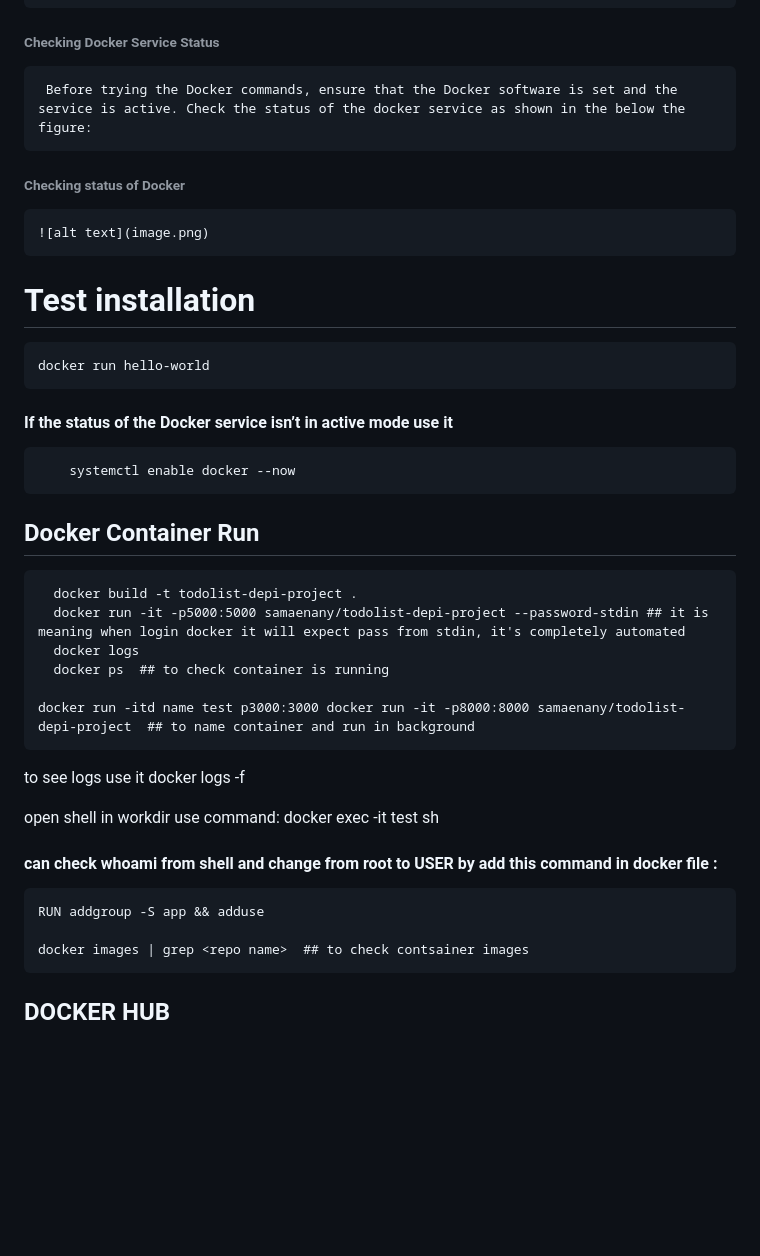
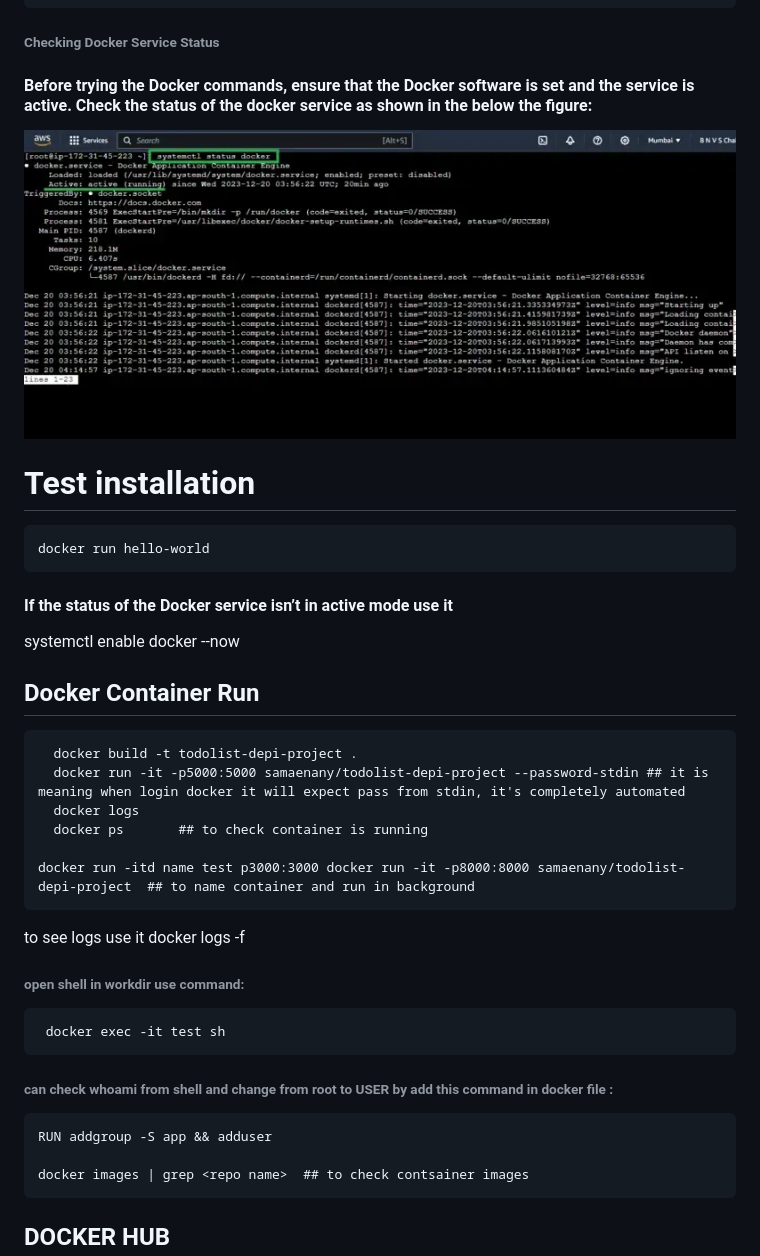
Before and after one commit to E-963/1st-DevOps-Project, a Markdown page: README.md, the part around the change. Drawn GitHub-style; blank space fills up the shorter version.

```diff
--- a/README.md
+++ b/README.md
@@ -82,11 +82,8 @@
 
 ###### Checking Docker Service Status
 
-     Before trying the Docker commands, ensure that the Docker software is set and the service is active. Check the status of the docker service as shown in the below the figure:
-
-###### Checking status of Docker
-
-    ![alt text](image.png)
+#### Before trying the Docker commands, ensure that the Docker software is set and the service is active. Check the status of the docker service as shown in the below the figure:
+![alt text](image.png)
 
 # Test installation
 
@@ -94,7 +91,7 @@
 
 #### If the status of the Docker service isn’t in active mode use it
 
-        systemctl enable docker --now
+  systemctl enable docker --now
 
 ## Docker Container Run
 
@@ -102,19 +99,19 @@
       docker build -t todolist-depi-project .
       docker run -it -p5000:5000 samaenany/todolist-depi-project --password-stdin ## it is meaning when login docker it will expect pass from stdin, it's completely automated
       docker logs
-      docker ps  ## to check container is running
+      docker ps       ## to check container is running
 
     docker run -itd name test p3000:3000 docker run -it -p8000:8000 samaenany/todolist-depi-project  ## to name container and run in background
 
    to see logs use it
     docker logs -f
 
-   open shell in workdir use command:
+  ###### open shell in workdir use command:
      docker exec -it test sh
 
-  #### can check whoami from shell and change from root to USER by add this command in docker file :
+###### can check whoami from shell and change from root to USER by add this command in docker file :
 
-    RUN addgroup -S app && adduse
+    RUN addgroup -S app && adduser
 
     docker images | grep <repo name>  ## to check contsainer images
 
```
